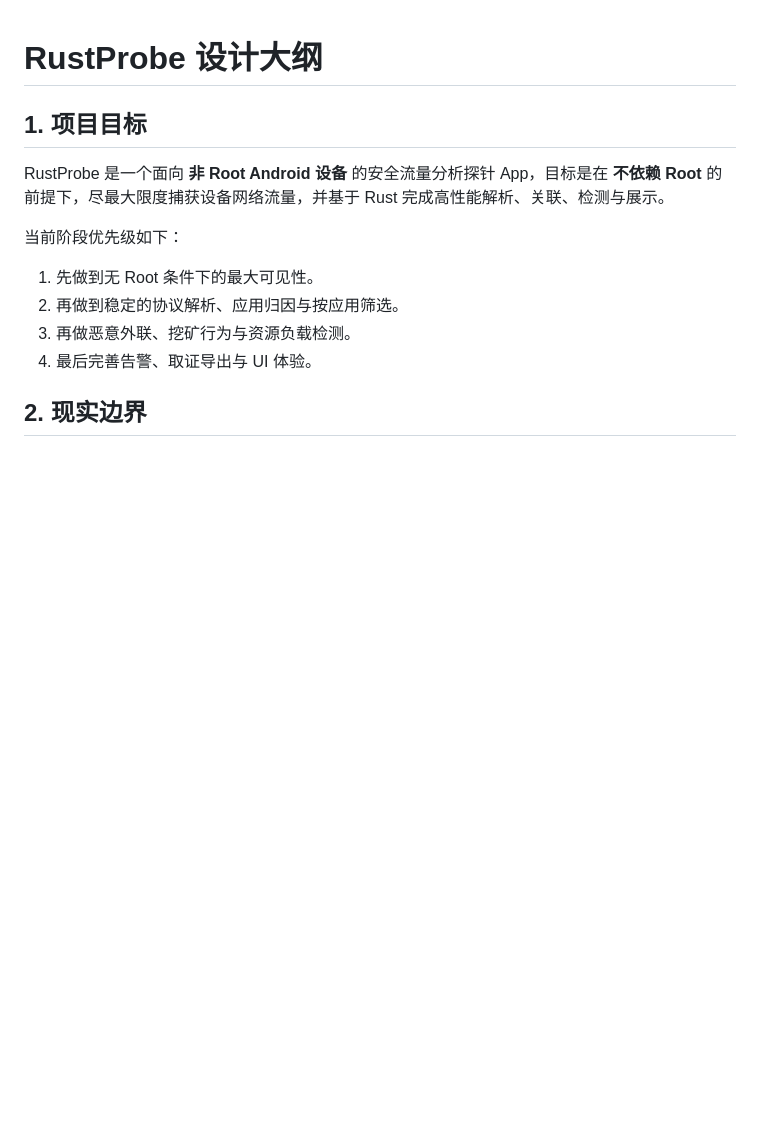
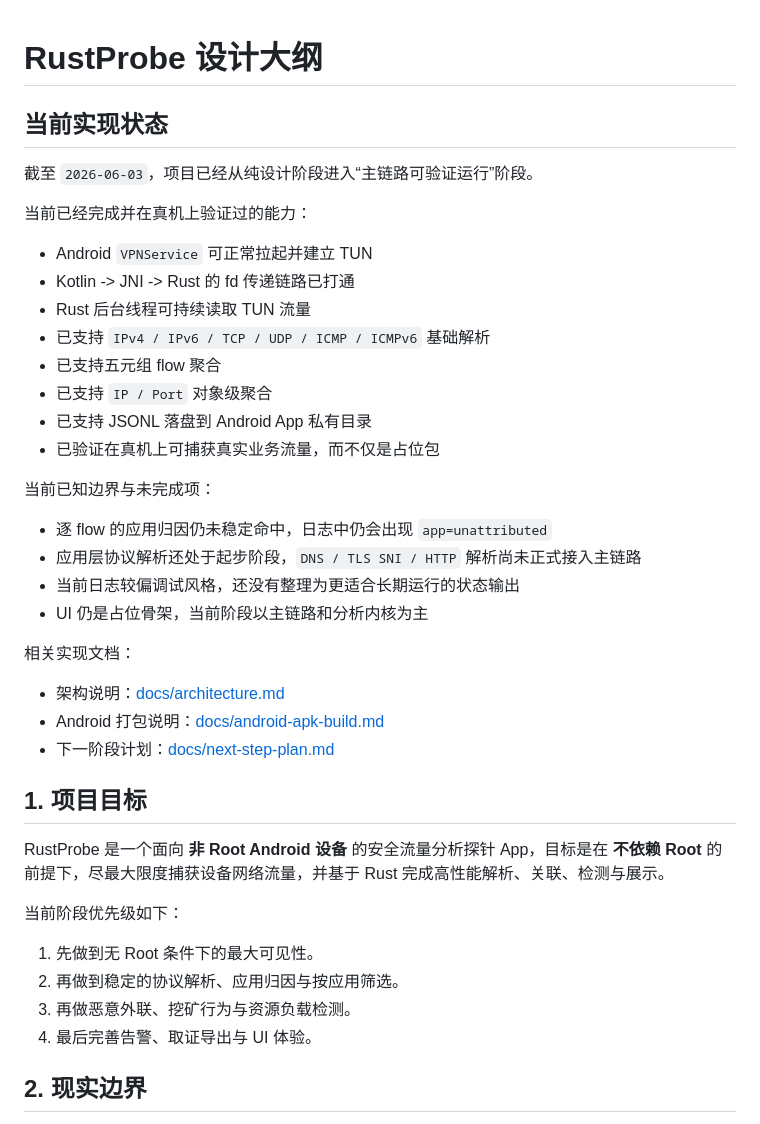
Before and after one commit to VR2050/rustprobe, a Markdown page: README.md, the part around the change. GitHub-like rendering; blank space fills up the shorter version.

Commit message:
docs: update progress and next-step plan

```diff
--- a/README.md
+++ b/README.md
@@ -1,4 +1,32 @@
 # RustProbe 设计大纲
+
+## 当前实现状态
+
+截至 `2026-06-03`，项目已经从纯设计阶段进入“主链路可验证运行”阶段。
+
+当前已经完成并在真机上验证过的能力：
+
+- Android `VPNService` 可正常拉起并建立 TUN
+- Kotlin -> JNI -> Rust 的 fd 传递链路已打通
+- Rust 后台线程可持续读取 TUN 流量
+- 已支持 `IPv4 / IPv6 / TCP / UDP / ICMP / ICMPv6` 基础解析
+- 已支持五元组 flow 聚合
+- 已支持 `IP / Port` 对象级聚合
+- 已支持 JSONL 落盘到 Android App 私有目录
+- 已验证在真机上可捕获真实业务流量，而不仅是占位包
+
+当前已知边界与未完成项：
+
+- 逐 flow 的应用归因仍未稳定命中，日志中仍会出现 `app=unattributed`
+- 应用层协议解析还处于起步阶段，`DNS / TLS SNI / HTTP` 解析尚未正式接入主链路
+- 当前日志较偏调试风格，还没有整理为更适合长期运行的状态输出
+- UI 仍是占位骨架，当前阶段以主链路和分析内核为主
+
+相关实现文档：
+
+- 架构说明：[docs/architecture.md](docs/architecture.md)
+- Android 打包说明：[docs/android-apk-build.md](docs/android-apk-build.md)
+- 下一阶段计划：[docs/next-step-plan.md](docs/next-step-plan.md)
 
 ## 1. 项目目标
 
```
Also changed, not shown: docs/next-step-plan.md (added, +184 -0 lines).
